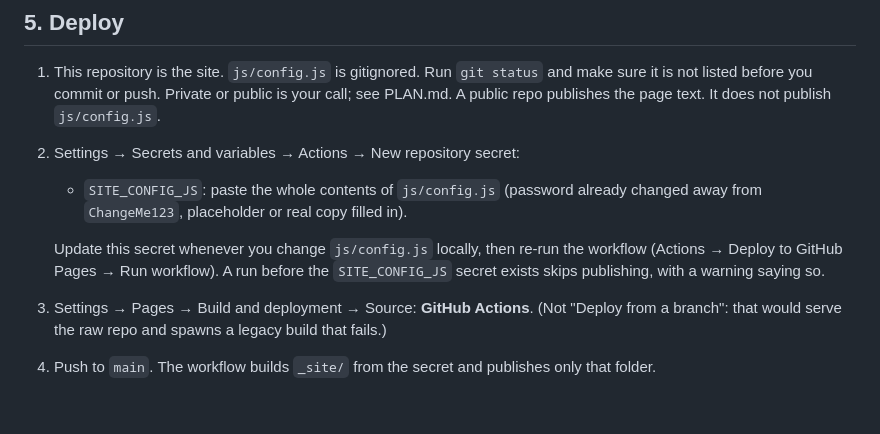
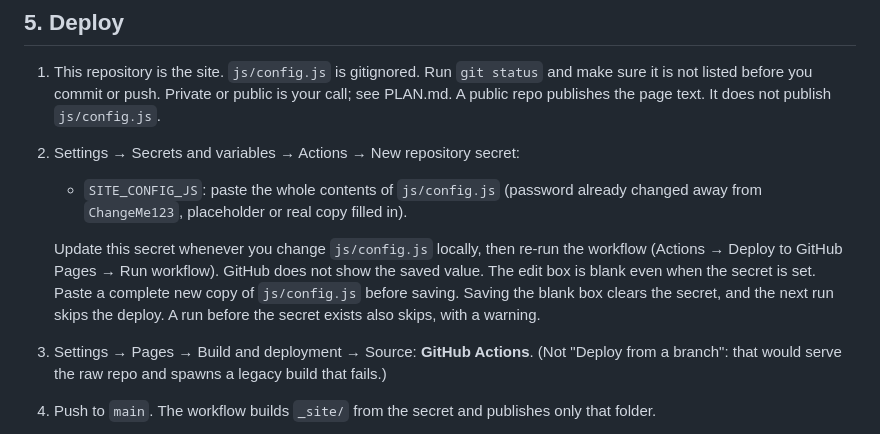
Before and after one commit to kevinmwomack/kkwomackwedding, a Markdown page: SETUP.md, the part around the change. Drawn GitHub-style; blank space fills up the shorter version.

```diff
--- a/SETUP.md
+++ b/SETUP.md
@@ -115,8 +115,10 @@ is not part of the deploy in section 5.
 
    Update this secret whenever you change `js/config.js` locally, then
    re-run the workflow (Actions → Deploy to GitHub Pages → Run workflow).
-   A run before the `SITE_CONFIG_JS` secret exists skips publishing, with
-   a warning saying so.
+   GitHub does not show the saved value. The edit box is blank even when
+   the secret is set. Paste a complete new copy of `js/config.js` before
+   saving. Saving the blank box clears the secret, and the next run skips
+   the deploy. A run before the secret exists also skips, with a warning.
 3. Settings → Pages → Build and deployment → Source: **GitHub Actions**.
    (Not "Deploy from a branch": that would serve the raw repo and spawns a
    legacy build that fails.)
```
Also changed, not shown: PLAN.md (+6 -4 lines).
